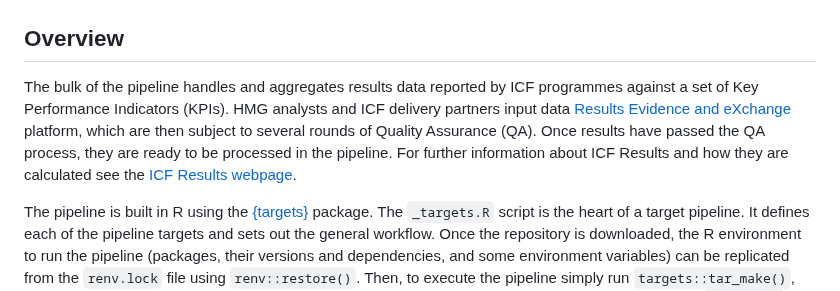
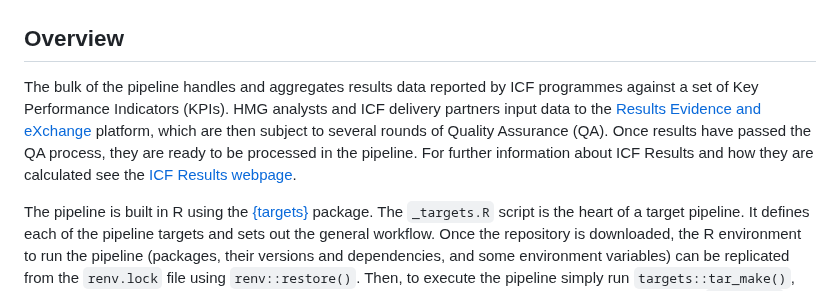
Before and after one commit to NGF-FCO/icf-results-rap, a Markdown page: README.md, the part around the change. Rendered like a GitHub page.

```diff
--- a/README.md
+++ b/README.md
@@ -18,7 +18,7 @@ Results Publication Date | Results Publication Release | Pipeline DOI
 28 September 2023 | [2023 UK Climate Finance Results](www.gov.uk/government/publications/uk-climate-finance-result-2023) | [![DOI](https://zenodo.org/badge/XXXXXXXX.svg)](https://zenodo.org/badge/latestdoi/XXXXXXXXXX)
 
 ## Overview
-The bulk of the pipeline handles and aggregates results data reported by ICF programmes against a set of Key Performance Indicators (KPIs).  HMG analysts and ICF delivery partners input data [Results Evidence and eXchange](https://rex.fcdo.gov.uk/) platform, which are then subject to several rounds of Quality Assurance (QA). Once results have passed the QA process, they are ready to be processed in the pipeline. For further information about ICF Results and how they are calculated see the [ICF Results webpage](https://www.gov.uk/guidance/uk-international-climate-finance-results).
+The bulk of the pipeline handles and aggregates results data reported by ICF programmes against a set of Key Performance Indicators (KPIs).  HMG analysts and ICF delivery partners input data to the [Results Evidence and eXchange](https://rex.fcdo.gov.uk/) platform, which are then subject to several rounds of Quality Assurance (QA). Once results have passed the QA process, they are ready to be processed in the pipeline. For further information about ICF Results and how they are calculated see the [ICF Results webpage](https://www.gov.uk/guidance/uk-international-climate-finance-results).
 
 The pipeline is built in R using the [{targets}](https://docs.ropensci.org/targets/) package. The `_targets.R` script is the heart of a target pipeline. It defines each of the pipeline targets and sets out the general workflow. Once the repository is downloaded, the R environment to run the pipeline (packages, their versions and dependencies, and some environment variables) can be replicated from the `renv.lock` file using `renv::restore()`. Then, to execute the pipeline simply run `targets::tar_make()`, which will launch a fresh R process and build the targets.  If successful, all targets will be cached in the `_targets/` store and will be overwritten whenever upstream targets, on which there is a dependency, are altered.
 
```
